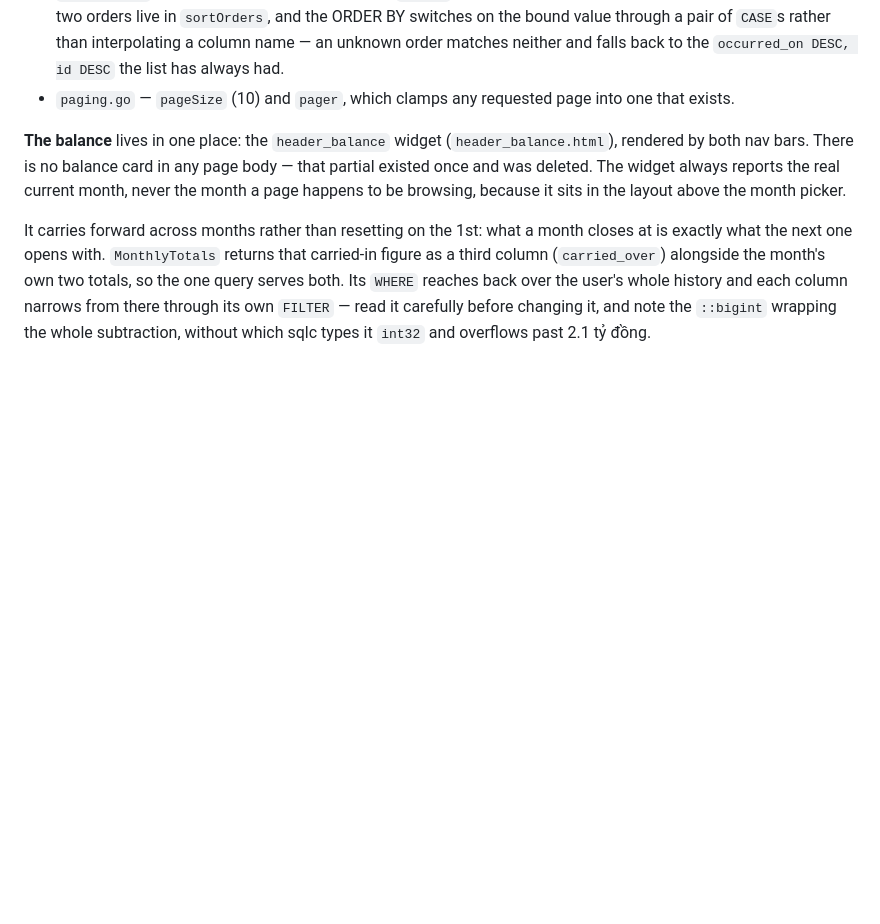
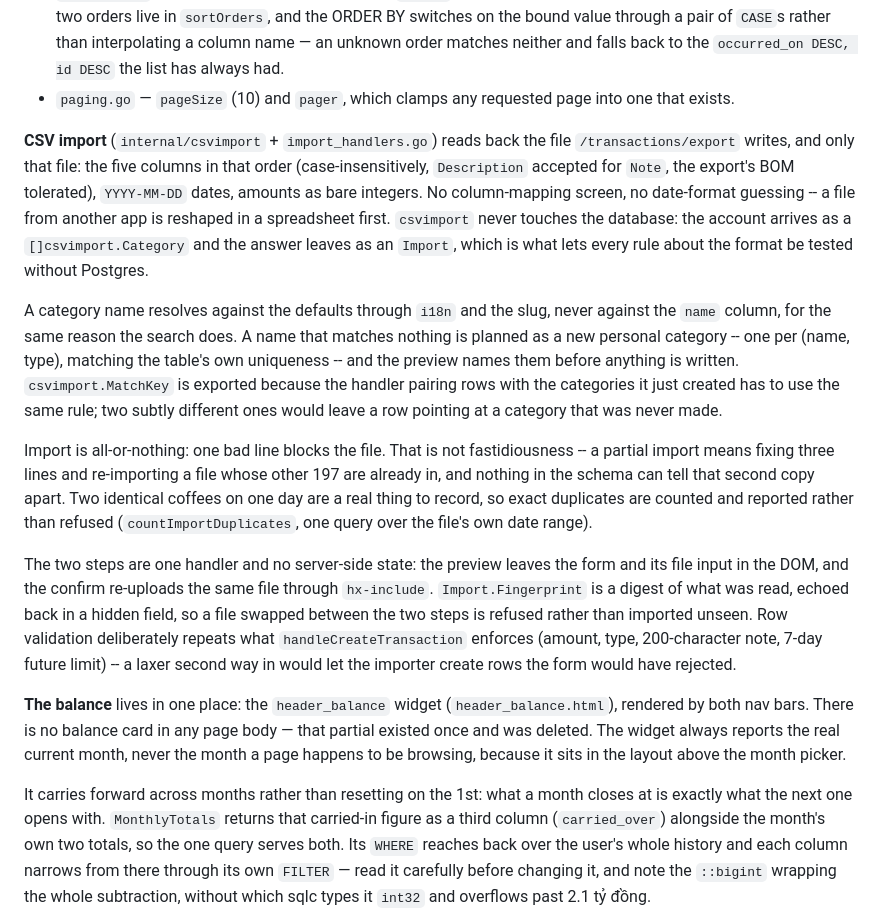
Before and after one commit to iamminhquan/expense-tracker, a Markdown page: CLAUDE.md, the part around the change. GitHub-like rendering; blank space fills up the shorter version.

Commit message:
docs: record why CSV import is all-or-nothing and takes only the export's own format
Explains the package boundary that keeps the format testable without a
database, why category names go through i18n and the slug, why the
fingerprint exists, and why row validation repeats the quick-add form's
rules rather than relaxing them.

Co-Authored-By: Claude Opus 5 <noreply@anthropic.com>

```diff
--- a/CLAUDE.md
+++ b/CLAUDE.md
@@ -174,6 +174,41 @@ string of its own).
   back to the `occurred_on DESC, id DESC` the list has always had.
 - `paging.go` — `pageSize` (10) and `pager`, which clamps any requested page
   into one that exists.
+
+**CSV import** (`internal/csvimport` + `import_handlers.go`) reads back the
+file `/transactions/export` writes, and only that file: the five columns in
+that order (case-insensitively, `Description` accepted for `Note`, the
+export's BOM tolerated), `YYYY-MM-DD` dates, amounts as bare integers. No
+column-mapping screen, no date-format guessing -- a file from another app is
+reshaped in a spreadsheet first. `csvimport` never touches the database: the
+account arrives as a `[]csvimport.Category` and the answer leaves as an
+`Import`, which is what lets every rule about the format be tested without
+Postgres.
+
+A category name resolves against the defaults through `i18n` and the slug,
+never against the `name` column, for the same reason the search does. A name
+that matches nothing is planned as a new personal category -- one per
+(name, type), matching the table's own uniqueness -- and the preview names
+them before anything is written. `csvimport.MatchKey` is exported because
+the handler pairing rows with the categories it just created has to use the
+same rule; two subtly different ones would leave a row pointing at a
+category that was never made.
+
+Import is all-or-nothing: one bad line blocks the file. That is not
+fastidiousness -- a partial import means fixing three lines and re-importing
+a file whose other 197 are already in, and nothing in the schema can tell
+that second copy apart. Two identical coffees on one day are a real thing to
+record, so exact duplicates are counted and reported rather than refused
+(`countImportDuplicates`, one query over the file's own date range).
+
+The two steps are one handler and no server-side state: the preview leaves
+the form and its file input in the DOM, and the confirm re-uploads the same
+file through `hx-include`. `Import.Fingerprint` is a digest of what was read,
+echoed back in a hidden field, so a file swapped between the two steps is
+refused rather than imported unseen. Row validation deliberately repeats
+what `handleCreateTransaction` enforces (amount, type, 200-character note,
+7-day future limit) -- a laxer second way in would let the importer create
+rows the form would have rejected.
 
 **The balance** lives in one place: the `header_balance` widget
 (`header_balance.html`), rendered by both nav bars. There is no balance card
```
